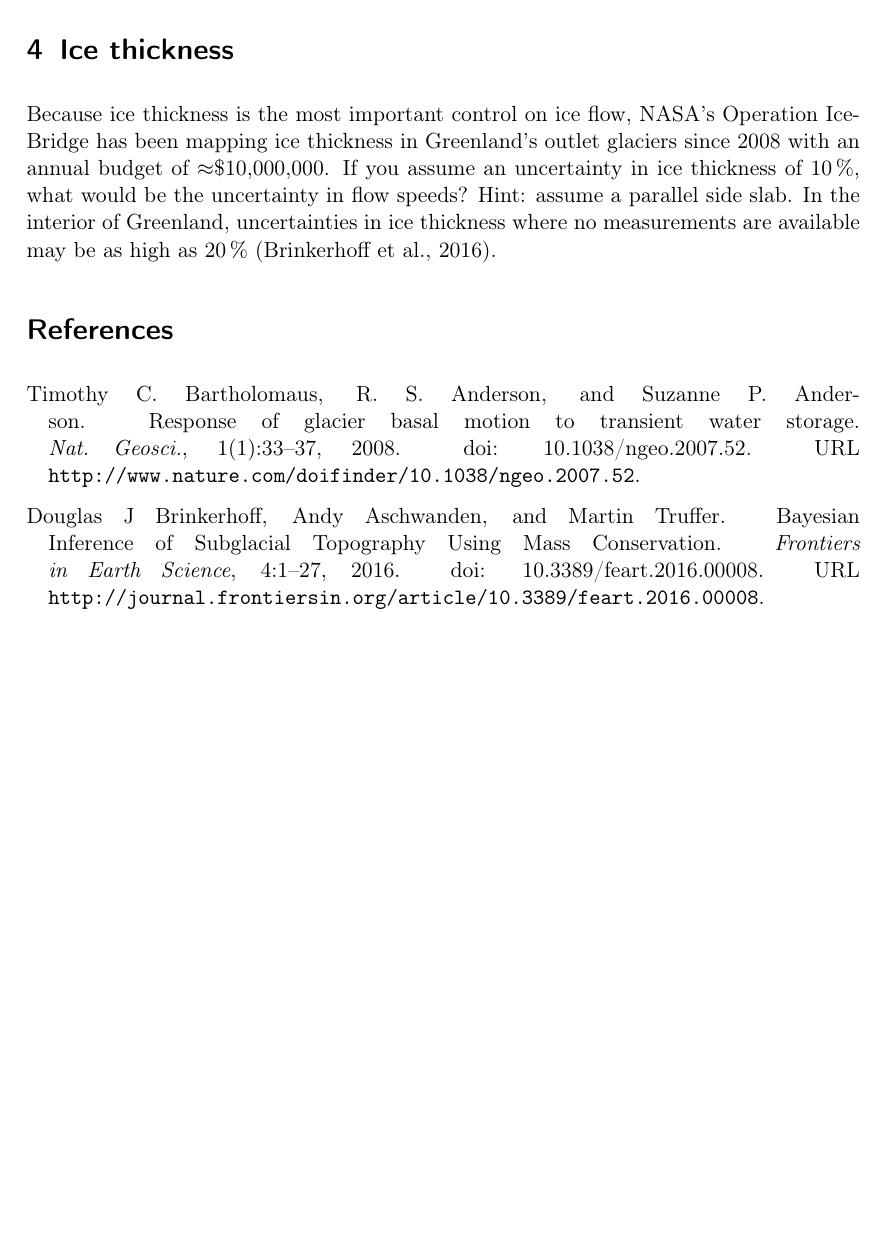
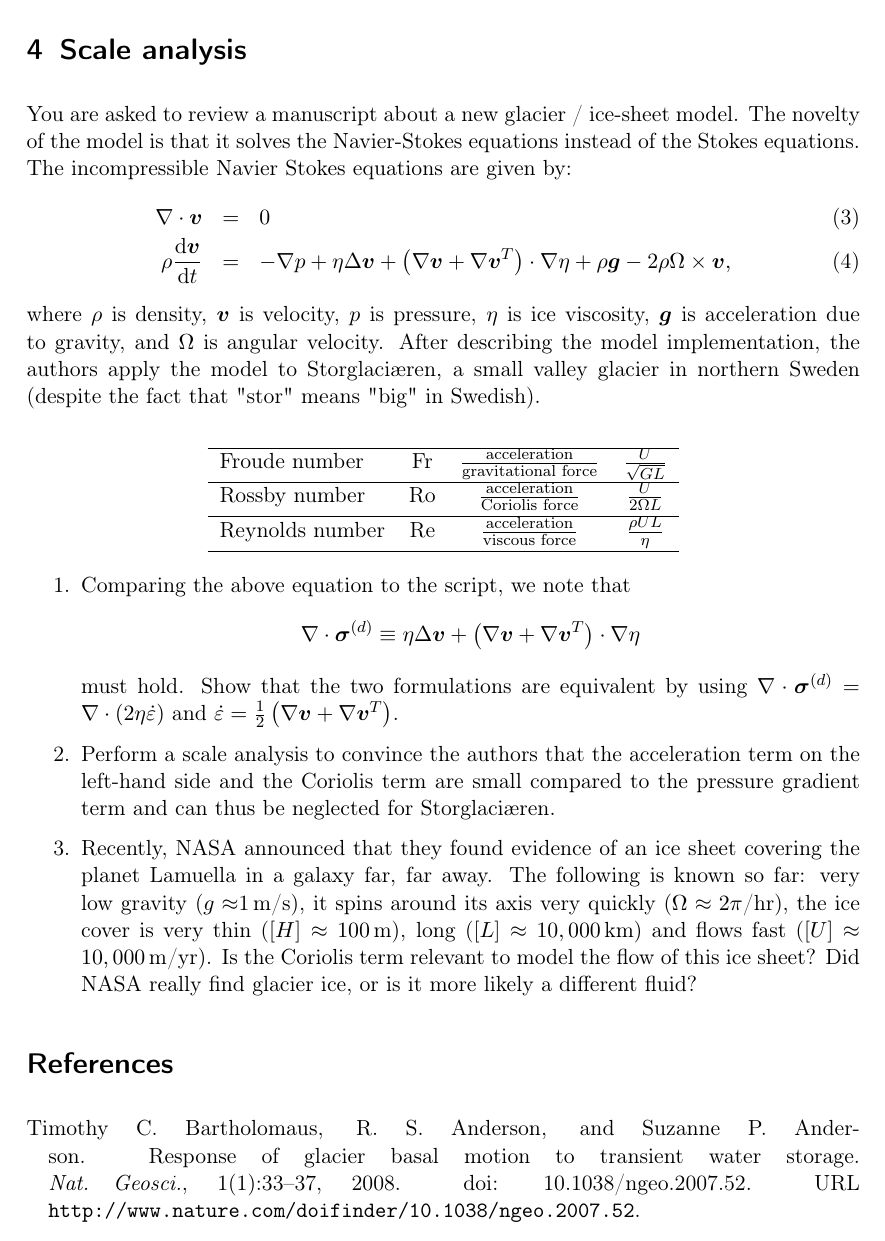
Before and after one commit to aaschwanden/mccarthy-summerschool, a LaTeX problem sheet (src/exercise-dynamics.tex): part of page 4 of 4, cut at the place of the change, the shorter picture padded with empty space. Compiled offline with pdfLaTeX; a missing bibliography style is replaced by a similar one.

Commit message:
work on exercises

```diff
--- a/src/exercise-dynamics.tex
+++ b/src/exercise-dynamics.tex
@@ -3,7 +3,7 @@
 \usepackage[T1]{fontenc}
 \usepackage{gensymb}
 \usepackage{graphicx}
-
+\usepackage{bm}
 \usepackage{natbib}
 
 \bibliographystyle{gi-nsf}
@@ -14,6 +14,12 @@
 \newcommand{\s}[1]{\ensuremath{\,\mathrm{#1}}}
 \newcommand{\cels}[1]{\ensuremath{#1^{\circ}\,\mathrm{C}}}
 
+\newcommand{\hbe}{\hat{\mathbf{e}}}
+%\newcommand{\define}[1]{{\textbf{#1}}\marginpar{\psshadowbox[framearc=0.3,shadowsize=2pt]{\footnotesize #1}}}
+\newcommand{\define}[1]{{\textbf{#1}}\marginpar{\fbox{\footnotesize #1}}}
+\newcommand{\epsdot}{\dot{\varepsilon}}
+\newcommand{\bsigma}{\mbox{\boldmath$\sigma$\unboldmath}}
+\newcommand{\bepsdot}{\mbox{\boldmath$\epsdot$\unboldmath}}
 
 % ---------------------------------------------------------------------------------------
 % definition of header and footer
@@ -103,9 +109,38 @@ where $\nabla \cdot \mathbf{Q}$ and $a_{\textrm s}$ are the horizontal flux dive
 \item The 1912 eruption of Katmai volcano, Alaska, covered a nearby glacier completely with debris, thereby effectively shielding the glacier from ablation and accumulation. What will happen to this glacier?
 \end{enumerate}
 
-\section{Ice thickness}
+\section{Scale analysis}
 
-Because ice thickness is the most important control on ice flow, NASA's Operation IceBridge has been mapping ice thickness in Greenland's outlet glaciers since 2008 with an annual budget of $\approx$\$10,000,000. If you assume an uncertainty in ice thickness of 10\,\%, what would be the uncertainty in flow speeds? Hint: assume a parallel side slab. In the interior of Greenland, uncertainties in ice thickness where no measurements are available may be as high as 20\,\% \citep{Brinkerhoff2016}.
+You are asked to review a manuscript about a new glacier / ice-sheet model. The novelty of the model is that it solves the Navier-Stokes equations instead of the Stokes equations. The incompressible Navier Stokes equations are given by:
+\begin{eqnarray}
+  \nabla \cdot \bm{v} & = & 0 \\
+  \rho \frac{\mathrm{d}\bm{v}}{\mathrm{d}t} & = & - \nabla p + \eta \Delta \bm{v} + \left( \nabla \bm{v} + \nabla \bm{v}^T\right) \cdot \nabla \eta + \rho \bm{g} - 2\rho\Omega\times \bm{v},
+\end{eqnarray}
+where $\rho$ is density, $\bm{v}$ is velocity, $p$ is pressure, $\eta$ is ice viscosity, $\bm{g}$ is acceleration due to gravity, and $\Omega$ is angular velocity. After describing the model implementation, the authors apply the model to Storglaci{\ae}ren, a small valley glacier in northern Sweden (despite the fact that "stor" means "big" in Swedish).
+
+\begin{center}
+\begin{tabular}{lccccc}
+\hline
+Froude number & Fr & $\frac{\text{acceleration}}{\text{gravitational force}}$ & $\frac{U}{\sqrt{GL}}$ \\[.25em]
+\hline
+Rossby number & Ro & $\frac{\text{acceleration}}{\text{Coriolis force}}$ & $\frac{U}{2 \Omega L}$   \\[.25em]
+\hline
+Reynolds number & Re & $\frac{\text{acceleration}}{\text{viscous force}}$ & $\frac{\rho U L}{\eta}$ \\[.25em]
+\hline
+\end{tabular}
+\end{center}
+
+\begin{enumerate}
+\item Comparing the above equation to the script, we note that $$\nabla \cdot \bm{\sigma}^{(d)} \equiv  \eta \Delta \bm{v} + \left( \nabla \bm{v} + \nabla \bm{v}^T\right) \cdot \nabla \eta $$ must hold. Show that the two formulations are equivalent by using $\nabla \cdot \bm{\sigma}^{(d)} = \nabla \cdot \left(2\eta \epsdot\right)$ and $\epsdot = \frac{1}{2}\left(\nabla \bm{v} + \nabla \bm{v}^{T}\right)$.
+
+\item Perform a scale analysis to convince the authors that the acceleration term on the left-hand side and the Coriolis term are small compared to the pressure gradient term and can thus be neglected for Storglaci{\ae}ren.
+
+\item Recently, NASA announced that they found evidence of an ice sheet covering the planet Lamuella in a galaxy far, far away. The following is known so far: very low gravity ($g\approx$1\,m/s), it spins around its axis very quickly ($\Omega\approx 2\pi$/hr), the ice cover is very thin ($[H]\approx 100$\,m), long ($[L]\approx 10,000$\,km) and flows fast ($[U]\approx 10,000$\,m/yr). Is the Coriolis term relevant to model the flow of this ice sheet? Did NASA really find glacier ice, or is it more likely a different fluid?
+\end{enumerate}
+
+%% \section{Ice thickness}
+
+%% Because ice thickness is the most important control on ice flow, NASA's Operation IceBridge has been mapping ice thickness in Greenland's outlet glaciers since 2008 with an annual budget of $\approx$\$10,000,000. If you assume an uncertainty in ice thickness of 10\,\%, what would be the uncertainty in flow speeds? Hint: assume a parallel side slab. In the interior of Greenland, uncertainties in ice thickness where no measurements are available may be as high as 20\,\% \citep{Brinkerhoff2016}.
 
 \bibliography{thermobib}
 \end{document}
```
Also changed, not shown: src/dynamics-script.tex (+2 -6 lines), src/dynamics-slides.tex (+1 -1 lines), src/solution-dynamics.tex (+9 -4 lines), 1 other file.
